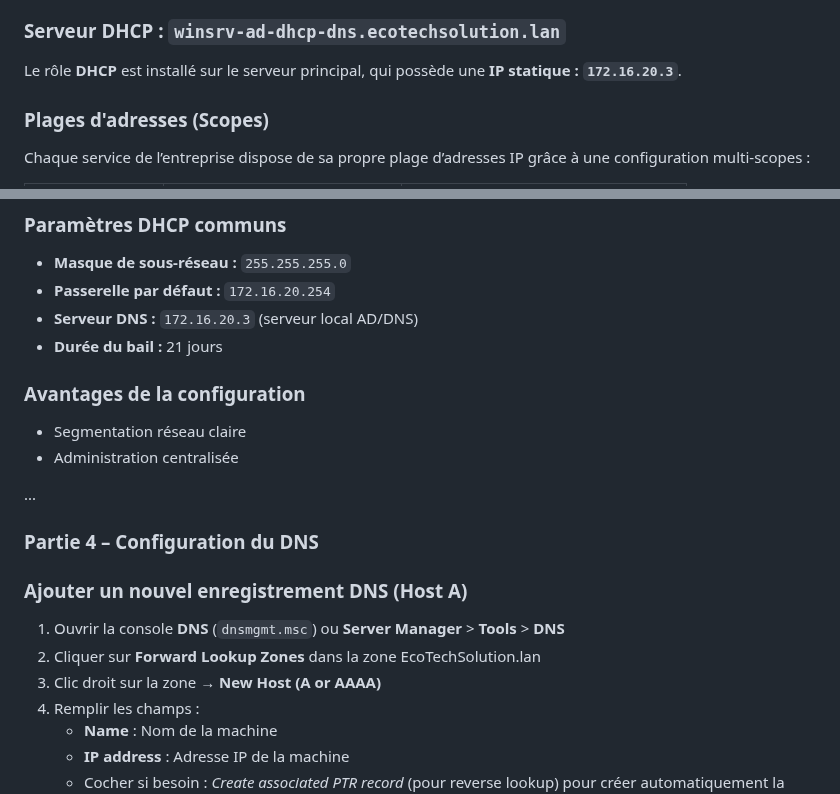
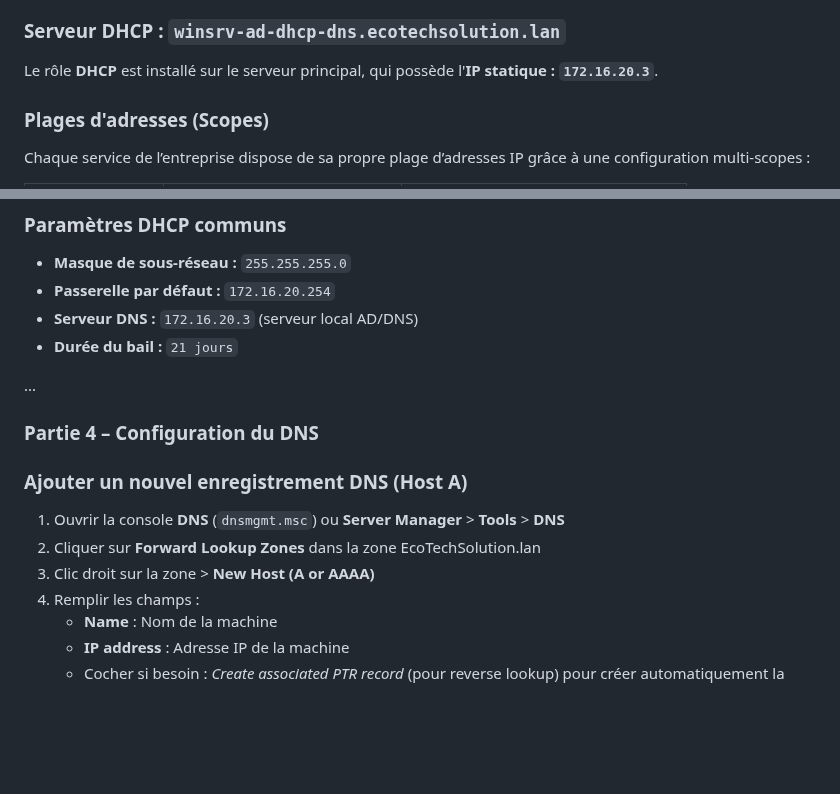
Before and after one commit to WildCodeSchool/TSSR-2503-P3-G2-BuildYourInfra-EcoTechSolutions, a Markdown page: Sprints/S02-S03/S02_Install.md, 2 parts joined by grey strips. Rendered like a GitHub page; blank space fills up the shorter version.

```diff
--- a/Sprints/S02-S03/S02_Install.md
+++ b/Sprints/S02-S03/S02_Install.md
@@ -139,7 +139,7 @@ Laisser les chemins par défaut :
    - Le scope est bien crée
 
 ### Serveur DHCP : `winsrv-ad-dhcp-dns.ecotechsolution.lan`
-Le rôle **DHCP** est installé sur le serveur principal, qui possède une **IP statique : `172.16.20.3`**.
+Le rôle **DHCP** est installé sur le serveur principal, qui possède l'**IP statique : `172.16.20.3`**.
 
 ### Plages d'adresses (Scopes)
 
@@ -162,12 +162,7 @@ Chaque service de l’entreprise dispose de sa propre plage d’adresses IP grâ
 - **Masque de sous-réseau :** `255.255.255.0`
 - **Passerelle par défaut :** `172.16.20.254`
 - **Serveur DNS :** `172.16.20.3` (serveur local AD/DNS)
-- **Durée du bail :** 21 jours
-
-### Avantages de la configuration
-
-- Segmentation réseau claire
-- Administration centralisée
+- **Durée du bail :** `21 jours`
 
 ...
 
@@ -178,7 +173,7 @@ Chaque service de l’entreprise dispose de sa propre plage d’adresses IP grâ
 
 1. Ouvrir la console **DNS** (`dnsmgmt.msc`) ou **Server Manager** > **Tools** > **DNS**
 2. Cliquer sur **Forward Lookup Zones** dans la zone EcoTechSolution.lan
-3. Clic droit sur la zone → **New Host (A or AAAA)**
+3. Clic droit sur la zone > **New Host (A or AAAA)**
 4. Remplir les champs :
    - **Name** : Nom de la machine
    - **IP address** : Adresse IP de la machine
```
